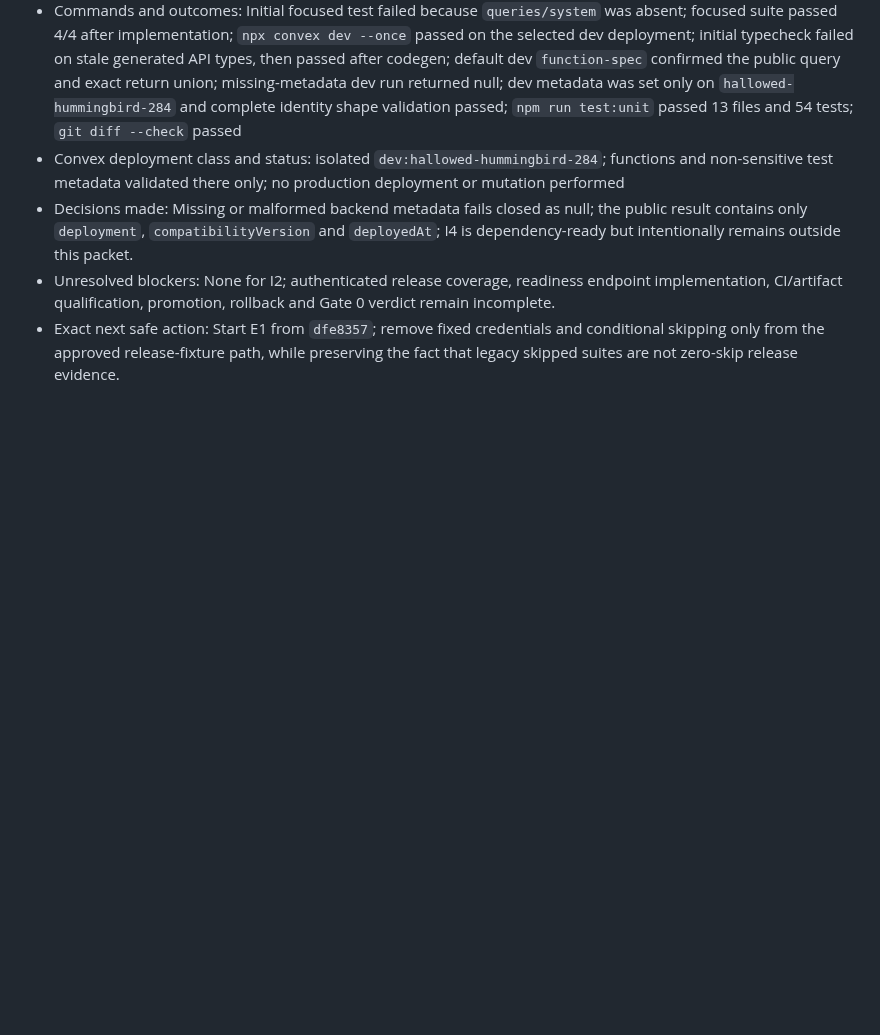
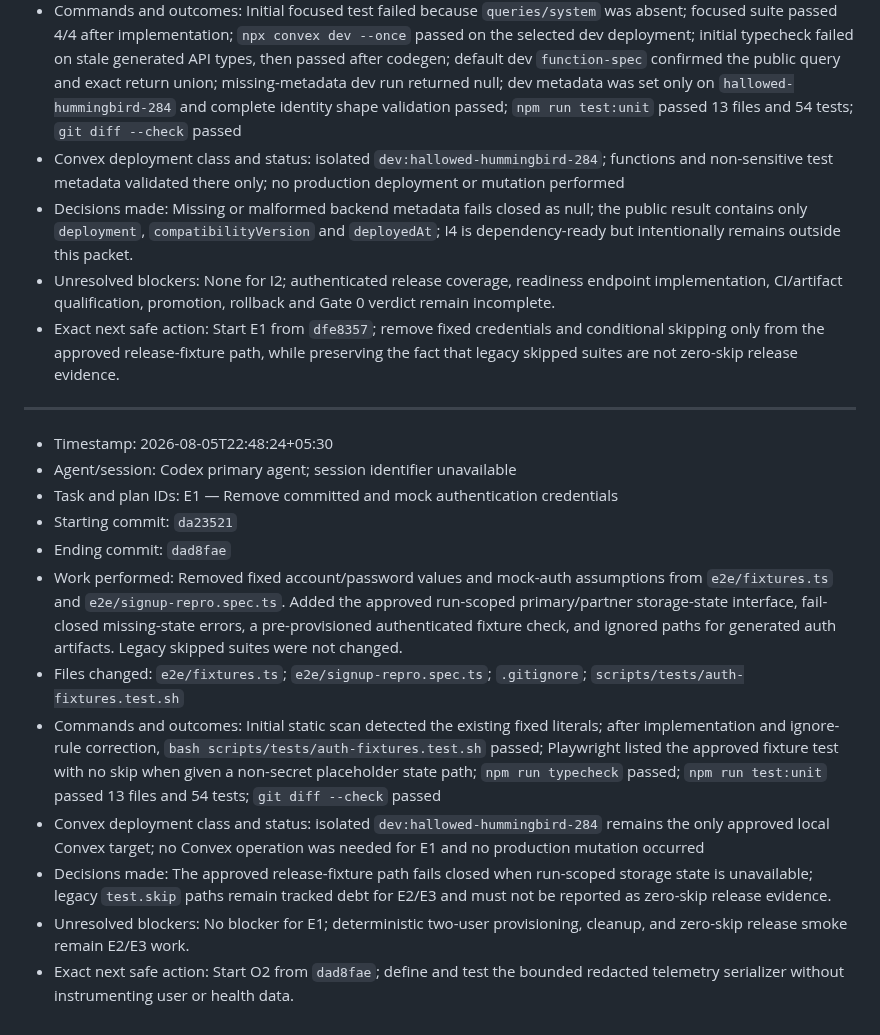
Before and after one commit to Zburgers/cb-connect, a Markdown page: docs/execution/gate-0-agent-log.md, the part around the change. Rendered like a GitHub page; blank space fills up the shorter version.

Commit message:
docs(reliability): record E1 handoff

```diff
--- a/docs/execution/gate-0-agent-log.md
+++ b/docs/execution/gate-0-agent-log.md
@@ -129,3 +129,18 @@
 - Decisions made: Missing or malformed backend metadata fails closed as null; the public result contains only `deployment`, `compatibilityVersion` and `deployedAt`; I4 is dependency-ready but intentionally remains outside this packet.
 - Unresolved blockers: None for I2; authenticated release coverage, readiness endpoint implementation, CI/artifact qualification, promotion, rollback and Gate 0 verdict remain incomplete.
 - Exact next safe action: Start E1 from `dfe8357`; remove fixed credentials and conditional skipping only from the approved release-fixture path, while preserving the fact that legacy skipped suites are not zero-skip release evidence.
+
+---
+
+- Timestamp: 2026-08-05T22:48:24+05:30
+- Agent/session: Codex primary agent; session identifier unavailable
+- Task and plan IDs: E1 — Remove committed and mock authentication credentials
+- Starting commit: `da23521`
+- Ending commit: `dad8fae`
+- Work performed: Removed fixed account/password values and mock-auth assumptions from `e2e/fixtures.ts` and `e2e/signup-repro.spec.ts`. Added the approved run-scoped primary/partner storage-state interface, fail-closed missing-state errors, a pre-provisioned authenticated fixture check, and ignored paths for generated auth artifacts. Legacy skipped suites were not changed.
+- Files changed: `e2e/fixtures.ts`; `e2e/signup-repro.spec.ts`; `.gitignore`; `scripts/tests/auth-fixtures.test.sh`
+- Commands and outcomes: Initial static scan detected the existing fixed literals; after implementation and ignore-rule correction, `bash scripts/tests/auth-fixtures.test.sh` passed; Playwright listed the approved fixture test with no skip when given a non-secret placeholder state path; `npm run typecheck` passed; `npm run test:unit` passed 13 files and 54 tests; `git diff --check` passed
+- Convex deployment class and status: isolated `dev:hallowed-hummingbird-284` remains the only approved local Convex target; no Convex operation was needed for E1 and no production mutation occurred
+- Decisions made: The approved release-fixture path fails closed when run-scoped storage state is unavailable; legacy `test.skip` paths remain tracked debt for E2/E3 and must not be reported as zero-skip release evidence.
+- Unresolved blockers: No blocker for E1; deterministic two-user provisioning, cleanup, and zero-skip release smoke remain E2/E3 work.
+- Exact next safe action: Start O2 from `dad8fae`; define and test the bounded redacted telemetry serializer without instrumenting user or health data.
```
